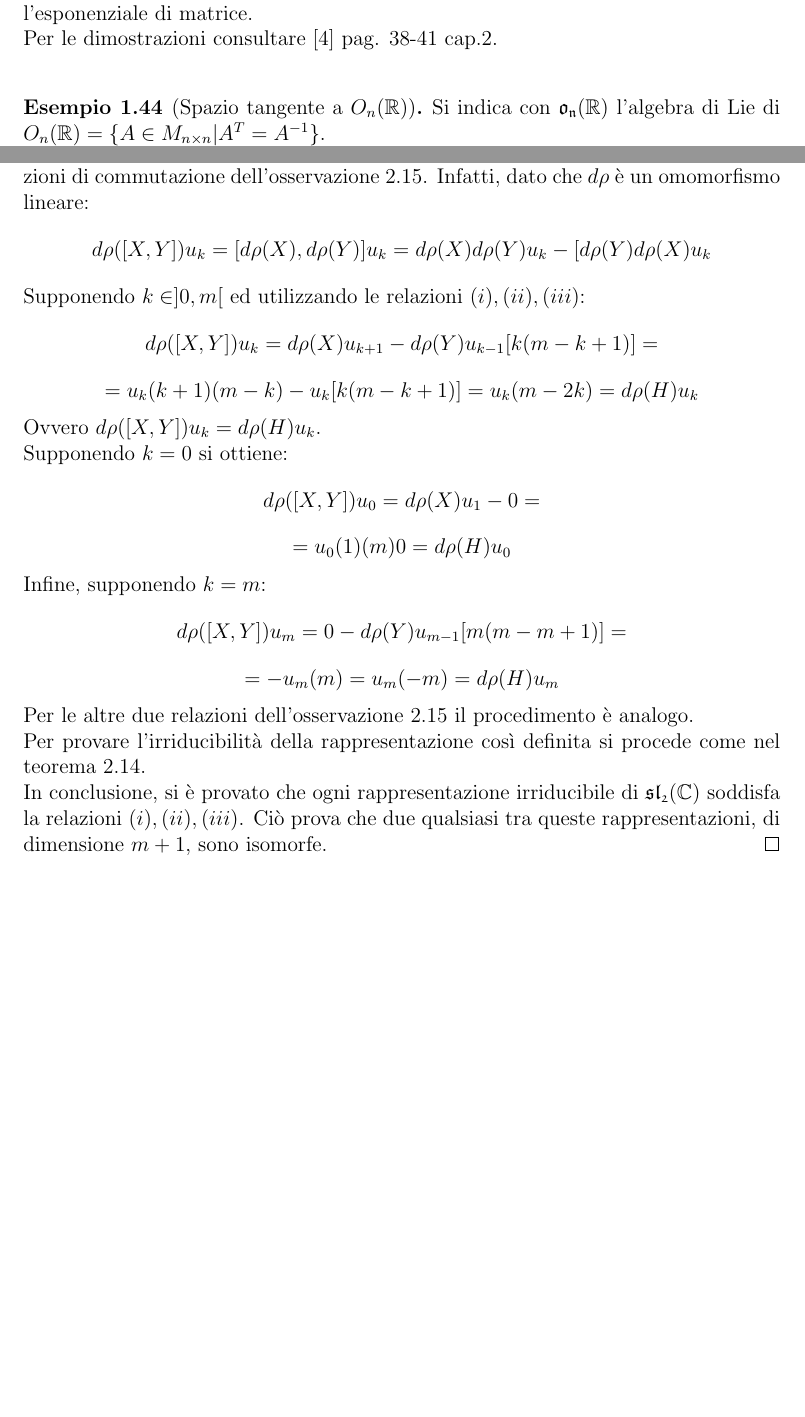
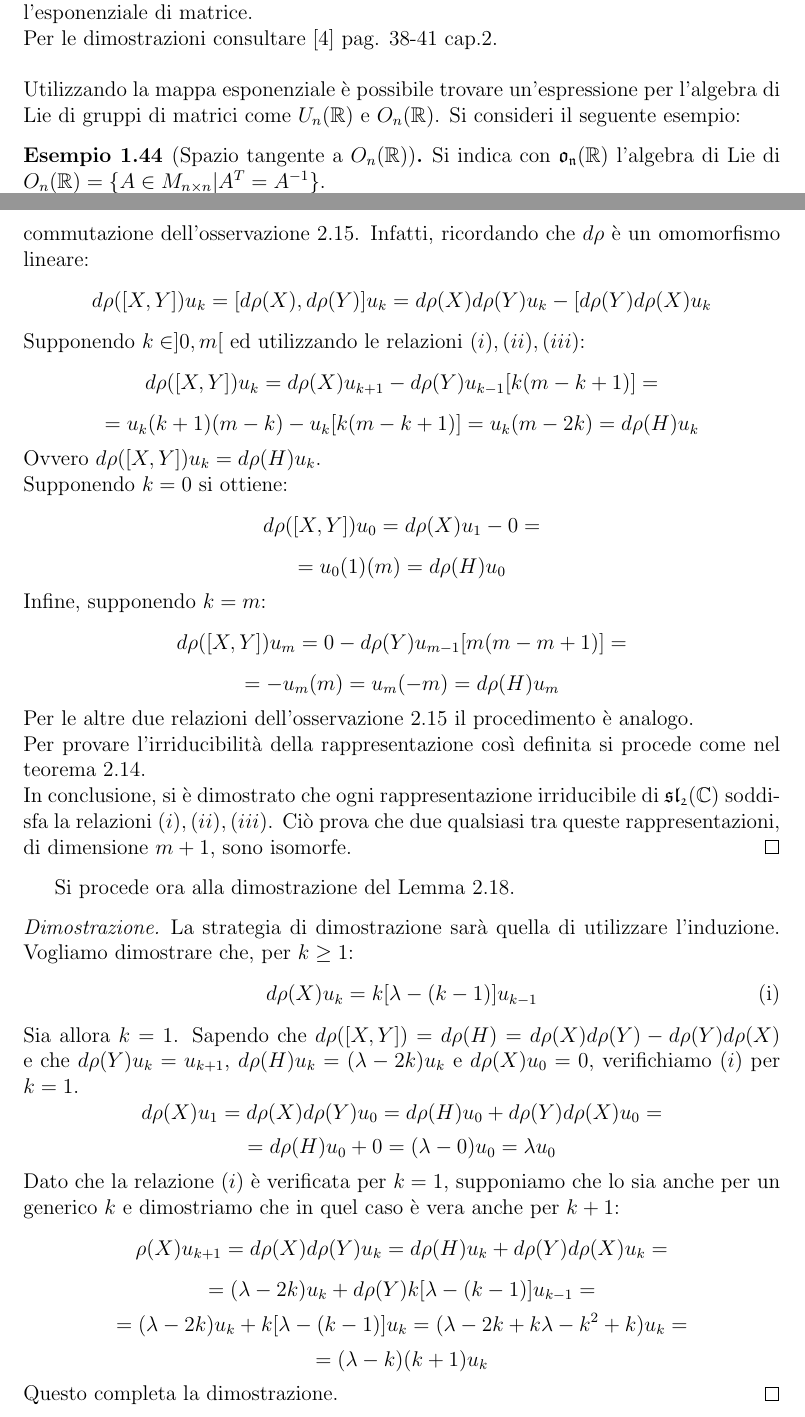
Before and after one commit to GabrieleNovelli/BachelorThesis, a LaTeX thesis (Thesis.tex): two parts of pages 15 and 25 of 27, joined at a grey line, cut so that both start at the same text, the shorter picture padded with empty space. Compiled offline with pdfLaTeX.

Commit message:
Update Thesis.tex

```diff
--- a/Thesis.tex
+++ b/Thesis.tex
@@ -383,6 +385,8 @@ Si può dimostrare che questa serie converge $\forall X\in M_{n\times n}$ ed è
 Ma il risultato forse più importante è che ${d\over dt}e^{tX}\bigg{\rvert}_0=X$ e ${d\over dt}e^{tX}\bigg{\rvert}_{t'}=Xe^{t'X}$.\\
 Infatti, quest'ultima proprietà ci assicura che la mappa esponenziale coincida con l'esponenziale di matrice.\\
 Per le dimostrazioni consultare [4] pag. 38-41 cap.2.\\
+\\
+Utilizzando la mappa esponenziale è possibile trovare un'espressione per l'algebra di Lie di gruppi di matrici come $U_n(\mathbb{R})$ e $O_n(\mathbb{R})$. Si consideri il seguente esempio:
 \begin{Ex}[Spazio tangente a $O_n(\mathbb{R})$]
 	Si indica con $\mathfrak{o_n(\mathbb{R})}$ l'algebra di Lie di $O_n(\mathbb{R})=\{A\in M_{n\times n}|A^T=A^{-1}\}$.\\
 	Data una curva passante per $I$ come $e^{tX}$, affinché essa sia contenuta dentro $O_n(\mathbb{R})$, deve valere $(e^{tX})^T=(e^{tX})^{-1}=e^{-tX}$, che è vero solamente se $-X=X^T$. Da ciò: $$\mathfrak{o_n(\mathbb{R})}=\{X\in M_{n\times n}|-X=X^T\}$$.
@@ -704,21 +709,39 @@ La dimostrazione sarà data in seguito.
 		\item[(iii)] $d\rho(Y)u_k=u_{k+1}$ se $k<m$ e $d\rho(Y)u_k=0$ se $k=m$
 	\end{itemize}
 I vettori $u_0,...,u_m$ devono essere linearmente indipendenti in quanto sono tutti autovettori di $d\rho(H)$ con autovalori distinti. In più, $span\{u_0,...,u_m\}$ è invariante per costruzione sotto l'azione di $d\rho(H),d\rho(X)$ e $d\rho(Y)$. Dato che $d\rho$ è lineare e $X,Y,H$ generano $\mathfrak{sl_2(\mathbb{C})}$, allora $span\{u_0,...,u_m\}$ è invariante sotto l'azione di un qualsiasi elemento di $\mathfrak{sl_2(\mathbb{C})}$.\\
-Ricordando che, per ipotesi, $d\rho:\mathfrak{sl_2(\mathbb{C})}\rightarrow \mathfrak{gl}(V)$ è irriducibile, deve essere $span\{u_0,...,u_m\}\equiv V$. Questo prova che ogni rappresentazione irriducibile di $\mathfrak{sl_2(\mathbb{C})}$ è nella forma $d\rho:\mathfrak{sl_2(\mathbb{C})}\rightarrow \mathfrak{gl(V_m)}$ descritta in precedenza.\\
-Al contrario, dato uno spazio vettoriale $V$ di dimensione $m+1$ e fissata una base $\{u_0,...,u_m\}$ di esso, è possibile utilizzare le relazioni $(i),(ii),(iii)$ per definire gli operatori $d\rho(X),d\rho(Y)$ e $d\rho(Z)$. Si dimostra che così facendo si ottengono le relazioni di commutazione dell'osservazione $\ref{Obs1}$. Infatti, dato che $d\rho$ è un omomorfismo lineare:
+Ricordando che, per ipotesi, $d\rho:\mathfrak{sl_2(\mathbb{C})}\rightarrow \mathfrak{gl}(V)$ è irriducibile, deve valere\\ $span\{u_0,...,u_m\}\equiv V$. Questo prova che ogni rappresentazione irriducibile di $\mathfrak{sl_2(\mathbb{C})}$ è nella forma $d\rho:\mathfrak{sl_2(\mathbb{C})}\rightarrow \mathfrak{gl}(V_m)$ descritta in precedenza.\\
+Al contrario, dato uno spazio vettoriale $V$ di dimensione $m+1$ e fissata una base $\{u_0,...,u_m\}$ di esso, è possibile utilizzare le relazioni $(i),(ii),(iii)$ per definire gli operatori $d\rho(X),d\rho(Y)$ e $d\rho(Z)$. Si dimostra che così facendo si ottengono le relazioni di commutazione dell'osservazione $\ref{Obs1}$. Infatti, ricordando che $d\rho$ è un omomorfismo lineare:
 $$d\rho([X,Y])u_k=[d\rho(X),d\rho(Y)]u_k=d\rho(X)d\rho(Y)u_k-[d\rho(Y)d\rho(X)u_k$$
 Supponendo $k\in ]0,m[$ ed utilizzando le relazioni $(i),(ii),(iii)$:
 $$d\rho([X,Y])u_k=d\rho(X)u_{k+1}-d\rho(Y)u_{k-1}[k(m-k+1)]=$$
 $$=u_k(k+1)(m-k)-u_k[k(m-k+1)]=u_k(m-2k)=d\rho(H)u_k$$
 Ovvero $d\rho([X,Y])u_k=d\rho(H)u_k$.\\
 Supponendo $k=0$ si ottiene: $$d\rho([X,Y])u_0=d\rho(X)u_{1}-0=$$
-$$=u_0(1)(m)0=d\rho(H)u_0$$
+$$=u_0(1)(m)=d\rho(H)u_0$$
 Infine, supponendo $k=m$:
 $$d\rho([X,Y])u_m=0-d\rho(Y)u_{m-1}[m(m-m+1)]=$$
 $$=-u_m(m)=u_m(-m)=d\rho(H)u_m$$
 Per le altre due relazioni dell'osservazione \ref{Obs1} il procedimento è analogo.\\
 Per provare l'irriducibilità della rappresentazione così definita si procede come nel teorema \ref{Theo1}.\\
-In conclusione, si è provato che ogni rappresentazione irriducibile di $\mathfrak{sl_2(\mathbb{C})}$ soddisfa la relazioni $(i),(ii),(iii)$. Ciò prova che due qualsiasi tra queste rappresentazioni, di dimensione $m+1$, sono isomorfe.
+In conclusione, si è dimostrato che ogni rappresentazione irriducibile di $\mathfrak{sl_2(\mathbb{C})}$ soddisfa la relazioni $(i),(ii),(iii)$. Ciò prova che due qualsiasi tra queste rappresentazioni, di dimensione $m+1$, sono isomorfe.
+\end{proof}
+Si procede ora alla dimostrazione del Lemma \ref{Lemma2}.
+\begin{proof}
+	La strategia di dimostrazione sarà quella di utilizzare l'induzione.
+	Vogliamo dimostrare che, per $k\geq 1$:
+	\begin{equation}
+		\label{eq:4}
+		d\rho(X)u_k=k[\lambda-(k-1)]u_{k-1}
+\tag{i}
+\end{equation}
+	Sia allora $k=1$. Sapendo che $d\rho([X,Y])=d\rho(H)=d\rho(X)d\rho(Y)-d\rho(Y)d\rho(X)$ e che $d\rho(Y)u_k=u_{k+1}$, $d\rho(H)u_k=(\lambda-2k)u_k$ e $d\rho(X)u_0=0$, verifichiamo $(i)$ per $k=1$.
+	$$d\rho(X)u_1=d\rho(X)d\rho(Y)u_0=d\rho(H)u_0+d\rho(Y)d\rho(X)u_0=$$$$=d\rho(H)u_0+0=(\lambda-0)u_0=\lambda u_0$$
+	Dato che la relazione $(i)$ è verificata per $k=1$, supponiamo che lo sia anche per un generico $k$ e dimostriamo che in quel caso è vera anche per $k+1$:
+	$$\rho(X)u_{k+1}=d\rho(X)d\rho(Y)u_{k}=d\rho(H)u_k+d\rho(Y)d\rho(X)u_k=$$
+	$$=(\lambda-2k)u_k+d\rho(Y)k[\lambda-(k-1)]u_{k-1}=$$
+	$$=(\lambda-2k)u_k+k[\lambda-(k-1)]u_{k}=(\lambda-2k+k\lambda-k^2+k)u_k=$$
+	$$=(\lambda-k)(k+1)u_k$$
+	Questo completa la dimostrazione.
 \end{proof}
 \chapter{Quantizzazione del momento angolare}
 \chapter*{Bibliografia}
```
Also changed, not shown: Thesis.tex (35 more changed lines).
